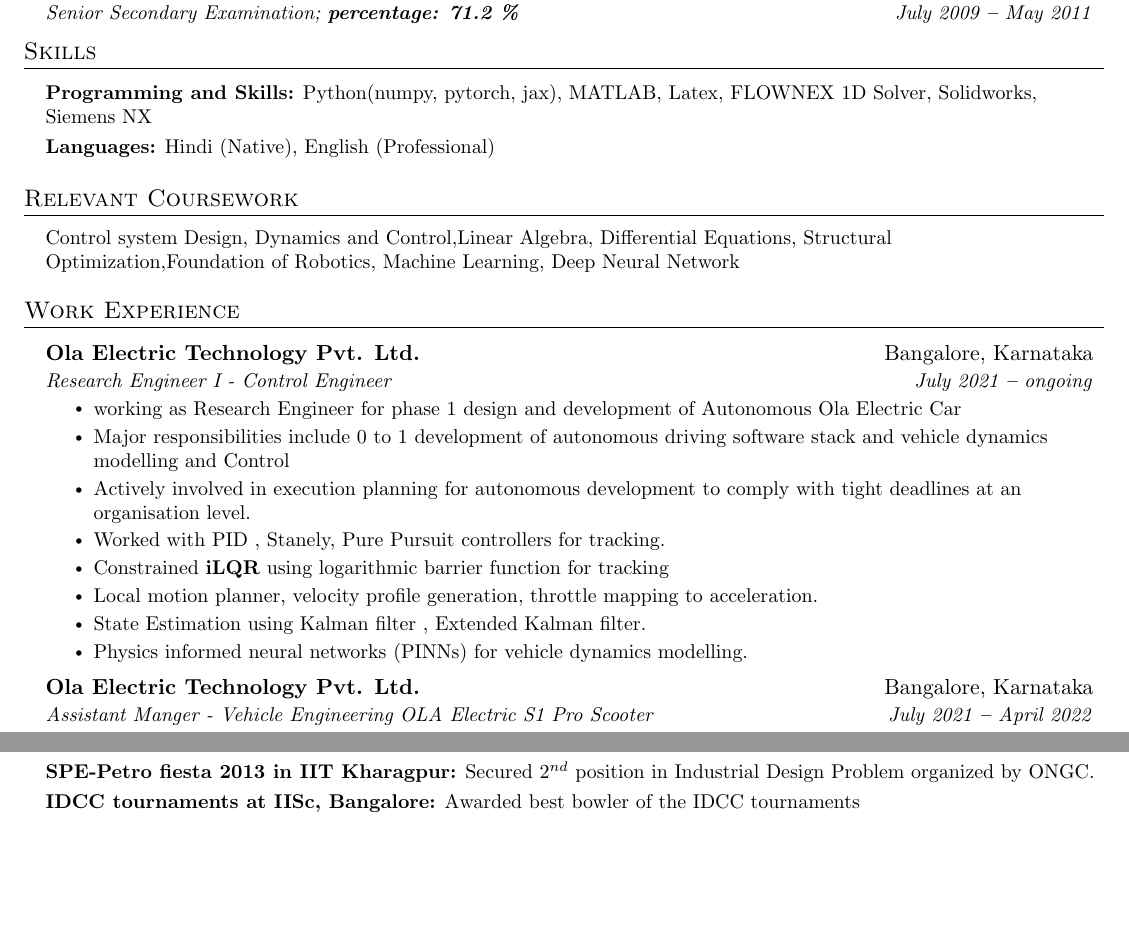
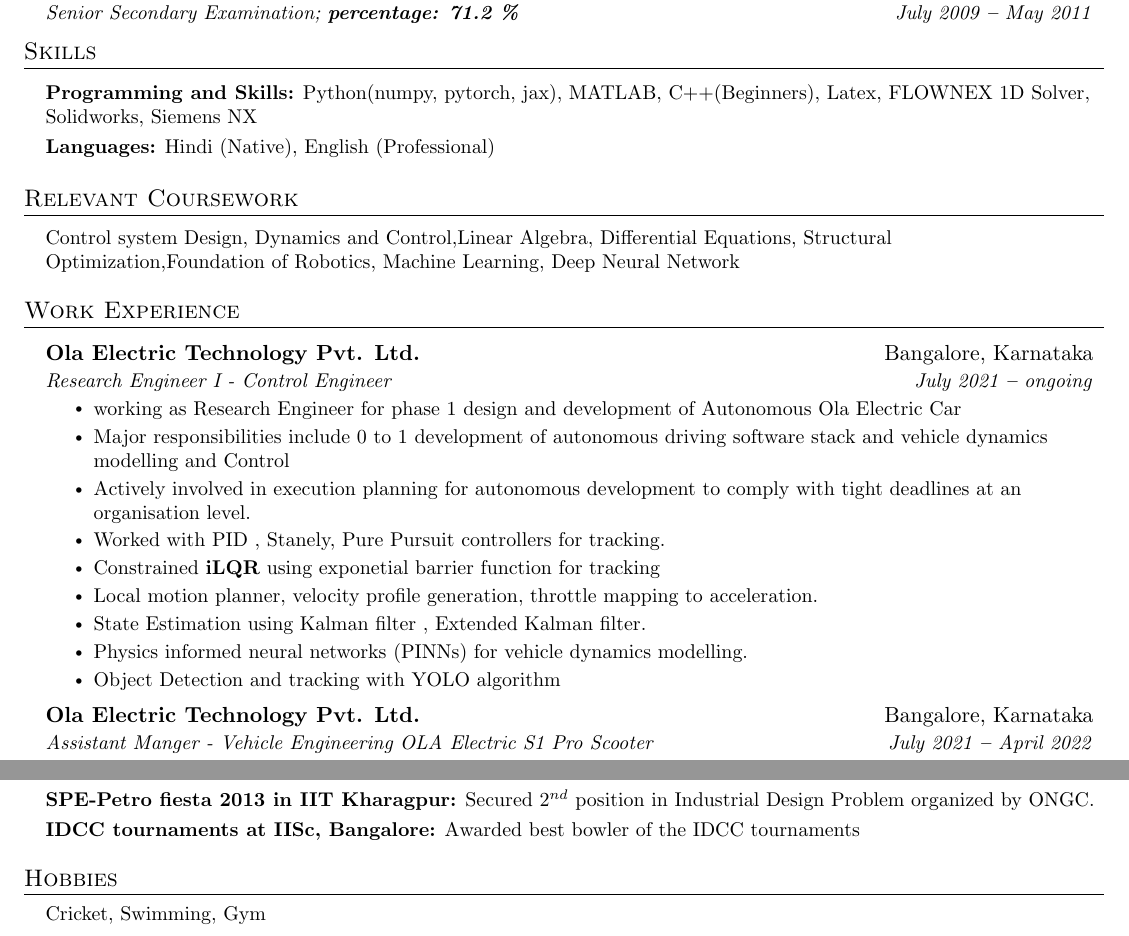
Before and after one commit to rakeshkumar18/resume, a LaTeX document (main.tex): two parts of pages 1 and 2 of 2, joined at a grey line, cut so that both start at the same text, the shorter picture padded with empty space. Compiled offline with pdfLaTeX.

Commit message:
C++(Beginners added as programming language along with YOLO algorithm

```diff
--- a/main.tex
+++ b/main.tex
@@ -206,7 +206,7 @@
   \vspace{2pt}
   \resumeSubHeadingListStart
     \small{\item{
-        \textbf{Programming and Skills:}{ Python(numpy, pytorch, jax), MATLAB, Latex, FLOWNEX 1D Solver, Solidworks, Siemens NX} \\ \vspace{3pt}
+        \textbf{Programming and Skills:}{ Python(numpy, pytorch, jax), MATLAB, C++(Beginners), Latex, FLOWNEX 1D Solver, Solidworks, Siemens NX} \\ \vspace{3pt}
 
         \textbf{Languages:}{ Hindi (Native), English (Professional)}
 
@@ -250,7 +250,7 @@
 level.}
             \resumeItem{Worked with PID , Stanely, Pure Pursuit controllers for tracking.}
 
-            \resumeItem{Constrained \textbf{iLQR} using logarithmic barrier function for tracking}
+            \resumeItem{Constrained \textbf{iLQR} using exponetial barrier function for tracking}
             \resumeItem{Local motion planner, velocity profile generation, throttle
 mapping to acceleration.}
 
@@ -258,6 +258,7 @@
 
             \resumeItem{Physics informed neural networks (PINNs) for vehicle
 dynamics modelling.}
+            \resumeItem {Object Detection and tracking with YOLO algorithm}
 
 
         \resumeItemListEnd
@@ -370,10 +371,10 @@
 
 %----------- HOBBIES -----------
 
-% \section{Hobbies}
-  % \resumeSubHeadingListStart
-    % \small{\item{Swimming, Fitness, Eight-ball}}
-  % \resumeSubHeadingListEnd
+\section{Hobbies}
+  \resumeSubHeadingListStart
+    \small{\item{Cricket, Swimming, Gym}}
+  \resumeSubHeadingListEnd
 
 
 
```
Also changed, not shown: main.pdf, 1 other file.
